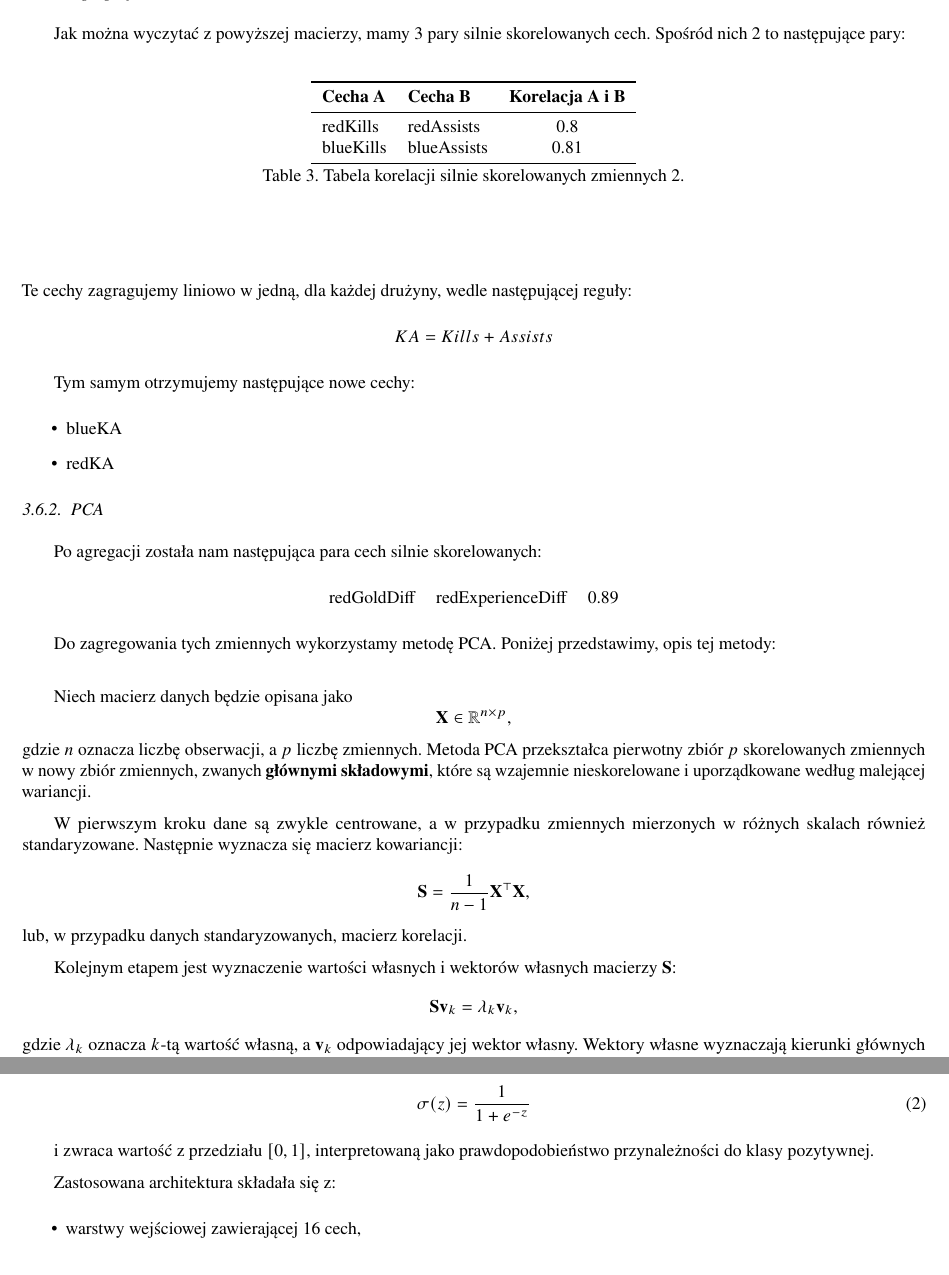
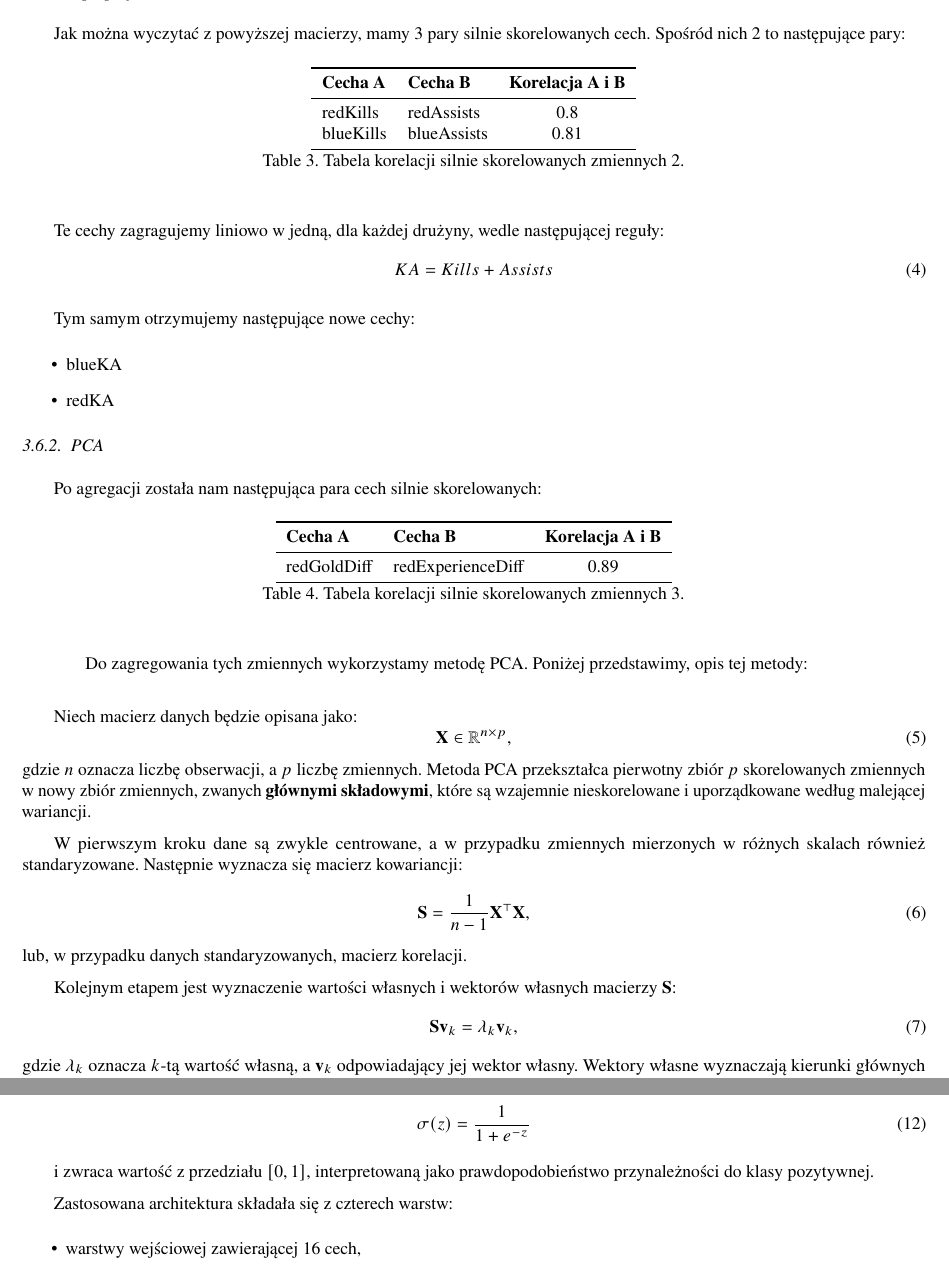
Before and after one commit to echooff2/MADProj1, a LaTeX document (latex/dokument.tex): two parts of pages 15 and 25 of 36 before the commit and two parts of pages 14 and 25 of 35 after it, joined at a grey line, cut so that both start at the same text. Compiled offline with pdfLaTeX.

Commit message:
minor latex changes

```diff
--- a/latex/dokument.tex
+++ b/latex/dokument.tex
@@ -399,11 +396,10 @@ W wyniku zastosowania standaryzacji wszystkie analizowane cechy numeryczne zosta
 \end{tabular}
 \caption{Tabela korelacji silnie skorelowanych zmiennych 2.}
 \end{table}
-\end{center}
 \indent Te cechy zagragujemy liniowo w jedną, dla każdej drużyny, wedle następującej reguły:
-\begin{center}
-	$KA = Kills + Assists$
-\end{center}
+\begin{equation}
+	KA = Kills + Assists
+\end{equation}
 
 \indent Tym samym otrzymujemy następujące nowe cechy:
 \begin{itemize}
@@ -414,30 +410,36 @@ W wyniku zastosowania standaryzacji wszystkie analizowane cechy numeryczne zosta
 \begin{samepage}
 \subsubsection{PCA}
 \indent \indent Po agregacji została nam następująca para cech silnie skorelowanych:
-\begin{center}
+\begin{table}[H]
+  \centering
 \begin{tabular}{l l c}
+	\toprule
+	\textbf{Cecha A} & \textbf{Cecha B} &  \textbf{Korelacja A i B}  \\
+	\midrule
 	redGoldDiff & redExperienceDiff & 0.89 \\
+	\bottomrule
 \end{tabular}
-\end{center}
+\caption{Tabela korelacji silnie skorelowanych zmiennych 3.}
+\end{table}
 \indent \indent Do zagregowania tych zmiennych wykorzystamy metodę PCA. Poniżej przedstawimy, opis tej metody:
 \newline
 
-Niech macierz danych będzie opisana jako
-\[
+Niech macierz danych będzie opisana jako:
+\begin{equation}
 \mathbf{X} \in \mathbb{R}^{n \times p},
-\]
+\end{equation}
 gdzie $n$ oznacza liczbę obserwacji, a $p$ liczbę zmiennych. Metoda PCA przekształca pierwotny zbiór $p$ skorelowanych zmiennych w nowy zbiór zmiennych, zwanych \textbf{głównymi składowymi}, które są wzajemnie nieskorelowane i uporządkowane według malejącej wariancji.
 
 W pierwszym kroku dane są zwykle centrowane, a w przypadku zmiennych mierzonych w różnych skalach również standaryzowane. Następnie wyznacza się macierz kowariancji:
-\[
+\begin{equation}
 \mathbf{S} = \frac{1}{n-1}\mathbf{X}^\top \mathbf{X},
-\]
+\end{equation}
 lub, w przypadku danych standaryzowanych, macierz korelacji.
 
 Kolejnym etapem jest wyznaczenie wartości własnych i wektorów własnych macierzy $\mathbf{S}$:
-\[
+\begin{equation}
 \mathbf{S}\mathbf{v}_k = \lambda_k \mathbf{v}_k,
-\]
+\end{equation}
 gdzie $\lambda_k$ oznacza $k$-tą wartość własną, a $\mathbf{v}_k$ odpowiadający jej wektor własny. Wektory własne wyznaczają kierunki głównych składowych, natomiast wartości własne informują o ilości wariancji wyjaśnianej przez każdą składową.
 
 Główne składowe wyznacza się jako liniowe kombinacje zmiennych pierwotnych:
@@ -729,7 +732,7 @@ Funkcja sigmoidalna przyjmuje postać:
 
 i zwraca wartość z przedziału $[0,1]$, interpretowaną jako prawdopodobieństwo przynależności do klasy pozytywnej.
 
-Zastosowana architektura składała się z:
+Zastosowana architektura składała się z czterech warstw:
 \begin{itemize}
 \item warstwy wejściowej zawierającej 16 cech,
 \item pierwszej warstwy ukrytej zawierającej 128 neuronów z funkcją aktywacji ELU,
```
Also changed, not shown: latex/dokument.pdf, latex/dokument.tex (48 more changed lines).
